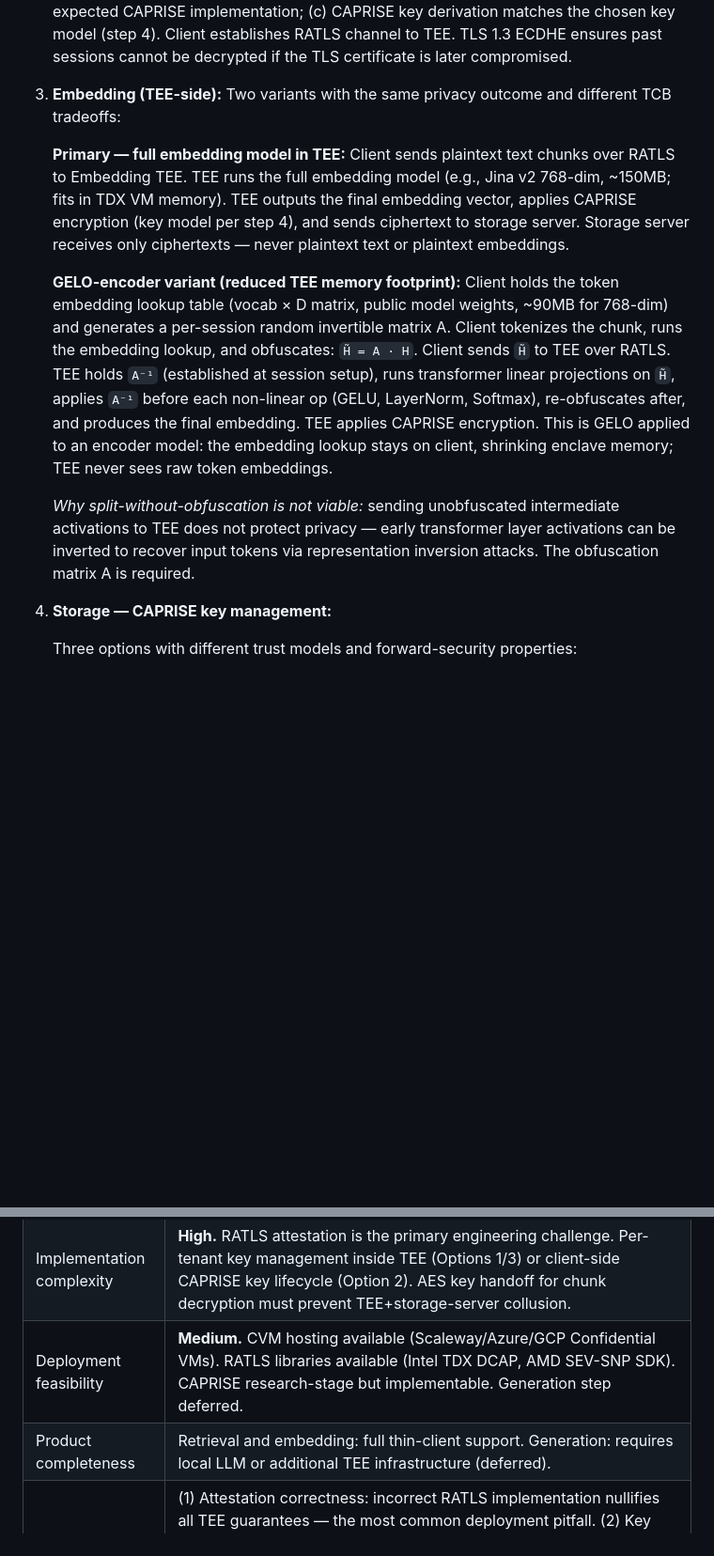
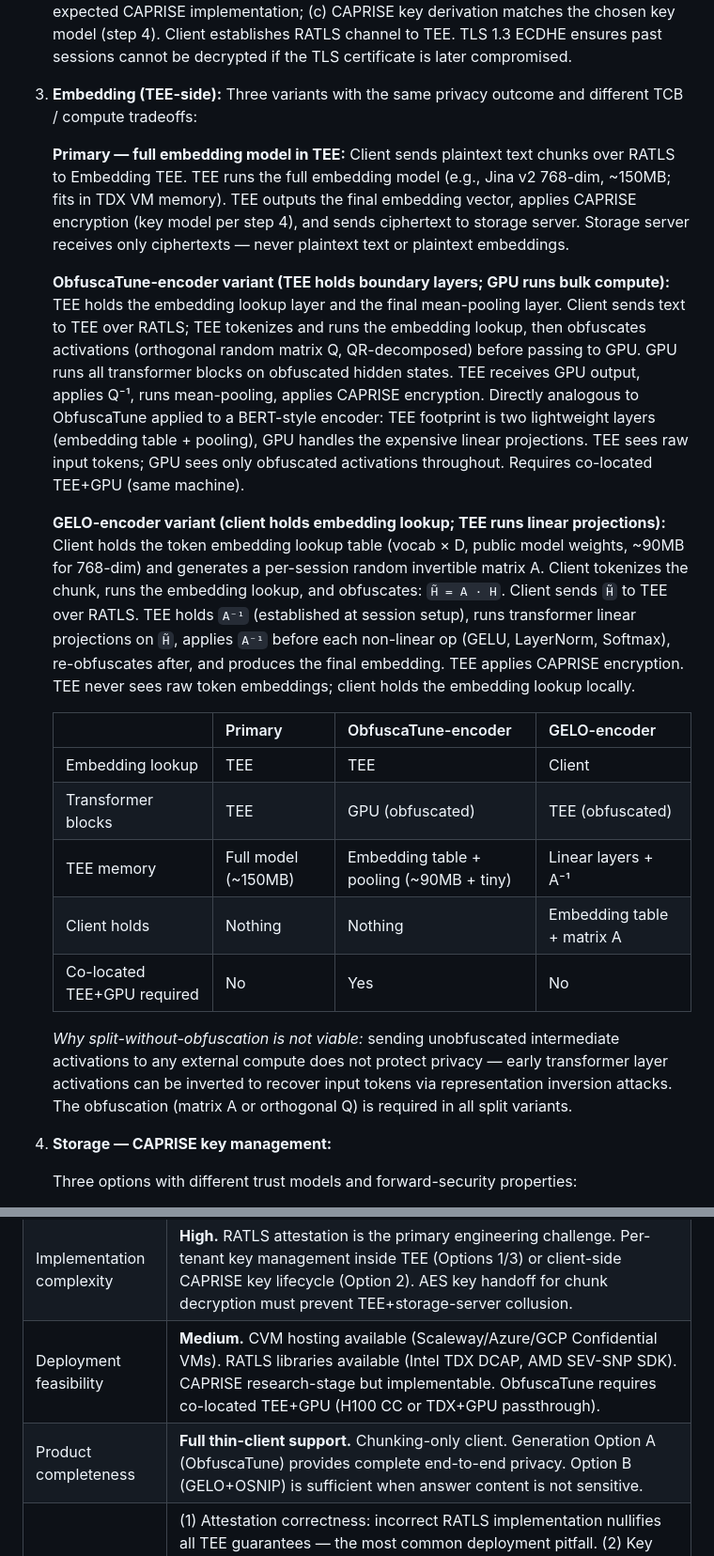
Before and after one commit to nulltea/gelo-lightrag, a Markdown page: docs/private-rag-system-design.md, 2 parts joined by grey strips. Shown at 94% size. Drawn GitHub-style; blank space fills up the shorter version.

```diff
--- a/docs/private-rag-system-design.md
+++ b/docs/private-rag-system-design.md
@@ -366,13 +366,23 @@ Approaches 1 and 3 require clients to run a local embedding model (150MB–1.5GB
 
 2. **Session setup / attestation:** Before sending any plaintext, client performs remote attestation of the Embedding TEE (Intel TDX DCAP or AMD SEV-SNP attestation report). Client verifies: (a) TEE runs the expected embedding model and version; (b) TEE runs the expected CAPRISE implementation; (c) CAPRISE key derivation matches the chosen key model (step 4). Client establishes RATLS channel to TEE. TLS 1.3 ECDHE ensures past sessions cannot be decrypted if the TLS certificate is later compromised.
 
-3. **Embedding (TEE-side):** Two variants with the same privacy outcome and different TCB tradeoffs:
+3. **Embedding (TEE-side):** Three variants with the same privacy outcome and different TCB / compute tradeoffs:
 
    **Primary — full embedding model in TEE:** Client sends plaintext text chunks over RATLS to Embedding TEE. TEE runs the full embedding model (e.g., Jina v2 768-dim, ~150MB; fits in TDX VM memory). TEE outputs the final embedding vector, applies CAPRISE encryption (key model per step 4), and sends ciphertext to storage server. Storage server receives only ciphertexts — never plaintext text or plaintext embeddings.
 
-   **GELO-encoder variant (reduced TEE memory footprint):** Client holds the token embedding lookup table (vocab × D matrix, public model weights, ~90MB for 768-dim) and generates a per-session random invertible matrix A. Client tokenizes the chunk, runs the embedding lookup, and obfuscates: `H̃ = A · H`. Client sends `H̃` to TEE over RATLS. TEE holds `A⁻¹` (established at session setup), runs transformer linear projections on `H̃`, applies `A⁻¹` before each non-linear op (GELU, LayerNorm, Softmax), re-obfuscates after, and produces the final embedding. TEE applies CAPRISE encryption. This is GELO applied to an encoder model: the embedding lookup stays on client, shrinking enclave memory; TEE never sees raw token embeddings.
+   **ObfuscaTune-encoder variant (TEE holds boundary layers; GPU runs bulk compute):** TEE holds the embedding lookup layer and the final mean-pooling layer. Client sends text to TEE over RATLS; TEE tokenizes and runs the embedding lookup, then obfuscates activations (orthogonal random matrix Q, QR-decomposed) before passing to GPU. GPU runs all transformer blocks on obfuscated hidden states. TEE receives GPU output, applies Q⁻¹, runs mean-pooling, applies CAPRISE encryption. Directly analogous to ObfuscaTune applied to a BERT-style encoder: TEE footprint is two lightweight layers (embedding table + pooling), GPU handles the expensive linear projections. TEE sees raw input tokens; GPU sees only obfuscated activations throughout. Requires co-located TEE+GPU (same machine).
 
-   *Why split-without-obfuscation is not viable:* sending unobfuscated intermediate activations to TEE does not protect privacy — early transformer layer activations can be inverted to recover input tokens via representation inversion attacks. The obfuscation matrix A is required.
+   **GELO-encoder variant (client holds embedding lookup; TEE runs linear projections):** Client holds the token embedding lookup table (vocab × D, public model weights, ~90MB for 768-dim) and generates a per-session random invertible matrix A. Client tokenizes the chunk, runs the embedding lookup, and obfuscates: `H̃ = A · H`. Client sends `H̃` to TEE over RATLS. TEE holds `A⁻¹` (established at session setup), runs transformer linear projections on `H̃`, applies `A⁻¹` before each non-linear op (GELU, LayerNorm, Softmax), re-obfuscates after, and produces the final embedding. TEE applies CAPRISE encryption. TEE never sees raw token embeddings; client holds the embedding lookup locally.
+
+   | | Primary | ObfuscaTune-encoder | GELO-encoder |
+   |---|---|---|---|
+   | Embedding lookup | TEE | TEE | Client |
+   | Transformer blocks | TEE | GPU (obfuscated) | TEE (obfuscated) |
+   | TEE memory | Full model (~150MB) | Embedding table + pooling (~90MB + tiny) | Linear layers + A⁻¹ |
+   | Client holds | Nothing | Nothing | Embedding table + matrix A |
+   | Co-located TEE+GPU required | No | Yes | No |
+
+   *Why split-without-obfuscation is not viable:* sending unobfuscated intermediate activations to any external compute does not protect privacy — early transformer layer activations can be inverted to recover input tokens via representation inversion attacks. The obfuscation (matrix A or orthogonal Q) is required in all split variants.
 
 4. **Storage — CAPRISE key management:**
 
@@ -449,8 +470,8 @@ Approaches 1 and 3 require clients to run a local embedding model (150MB–1.5GB
 | Retrieval quality | Same as Approaches 1/3: CAPRISE is distance-preserving (no encryption overhead on quality); DP recall 100% at ε∈{0.03–0.1} on benchmark. Decrypted chunks are exact plaintext. |
 | Cost | Small CVM with TDX or SEV-SNP. 150MB embedding model fits in standard TDX VM memory. Fraction of the cost of a generation TEE. |
 | Implementation complexity | **High.** RATLS attestation is the primary engineering challenge. Per-tenant key management inside TEE (Options 1/3) or client-side CAPRISE key lifecycle (Option 2). AES key handoff for chunk decryption must prevent TEE+storage-server collusion. |
-| Deployment feasibility | **Medium.** CVM hosting available (Scaleway/Azure/GCP Confidential VMs). RATLS libraries available (Intel TDX DCAP, AMD SEV-SNP SDK). CAPRISE research-stage but implementable. Generation step deferred. |
-| Product completeness | Retrieval and embedding: full thin-client support. Generation: requires local LLM or additional TEE infrastructure (deferred). |
+| Deployment feasibility | **Medium.** CVM hosting available (Scaleway/Azure/GCP Confidential VMs). RATLS libraries available (Intel TDX DCAP, AMD SEV-SNP SDK). CAPRISE research-stage but implementable. ObfuscaTune requires co-located TEE+GPU (H100 CC or TDX+GPU passthrough). |
+| Product completeness | **Full thin-client support.** Chunking-only client. Generation Option A (ObfuscaTune) provides complete end-to-end privacy. Option B (GELO+OSNIP) is sufficient when answer content is not sensitive. |
 | Major open risks | (1) Attestation correctness: incorrect RATLS implementation nullifies all TEE guarantees — the most common deployment pitfall. (2) Key model selection: wrong choice among Options 1/2/3 for the threat model leaves forward security gaps. (3) Generation output privacy: cloud LLM plaintext output requires ObfuscaTune TEE or on-premise generation for full privacy. (4) CAPRISE inter-embedding distance leakage (inherited from all CAPRISE-based approaches). |
 
 **When this approach is the right choice**
```
Also changed, not shown: other parts of docs/private-rag-system-design.md (+18 -7 lines).
